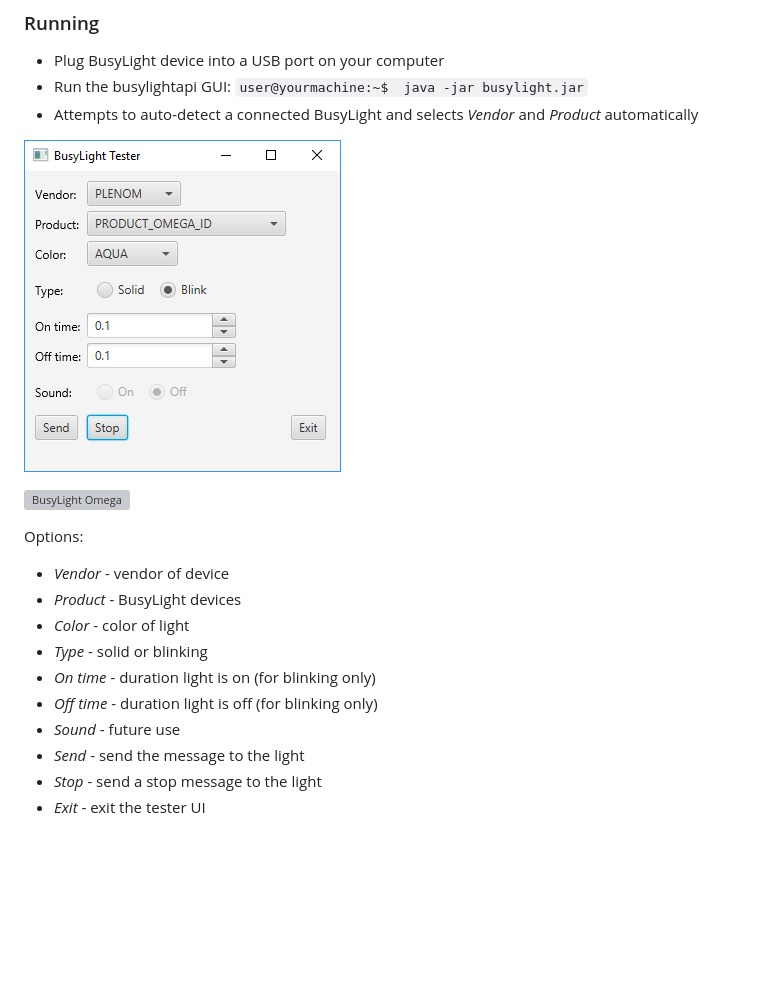
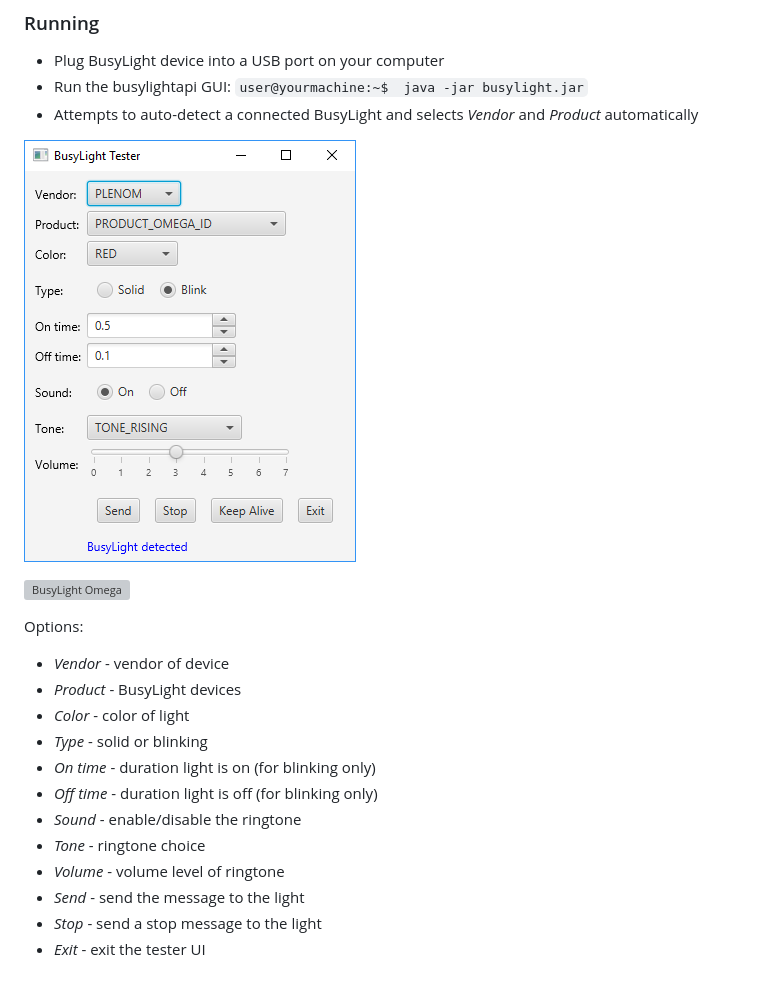
Before and after one commit to mitrefccace/busylightapi, a Markdown page: README.md, the part around the change. Rendered like a GitHub page; pictures changed too: image/busylight.png; blank space fills up the shorter version; grey boxes are pictures that could not be loaded.

```diff
--- a/README.md
+++ b/README.md
@@ -46,7 +46,9 @@ Options:
 * *Type* - solid or blinking
 * *On time* - duration light is on (for blinking only)
 * *Off time* - duration light is off (for blinking only)
-* *Sound* - future use
+* *Sound* - enable/disable the ringtone
+* *Tone* - ringtone choice
+* *Volume* - volume level of ringtone
 * *Send* - send the message to the light
 * *Stop* - send a stop message to the light
 * *Exit* - exit the tester UI
```
Also changed, not shown: 2 other files.
